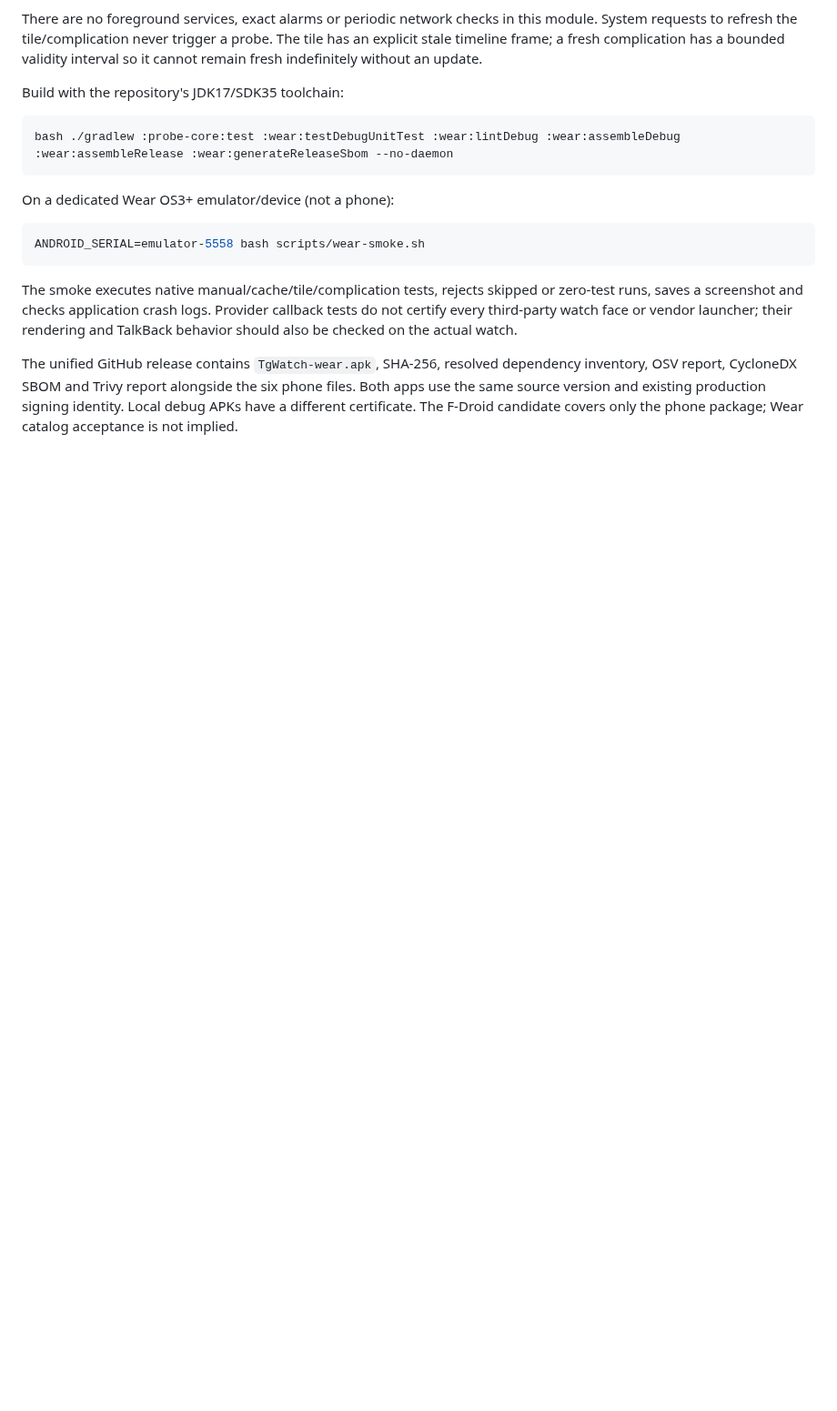
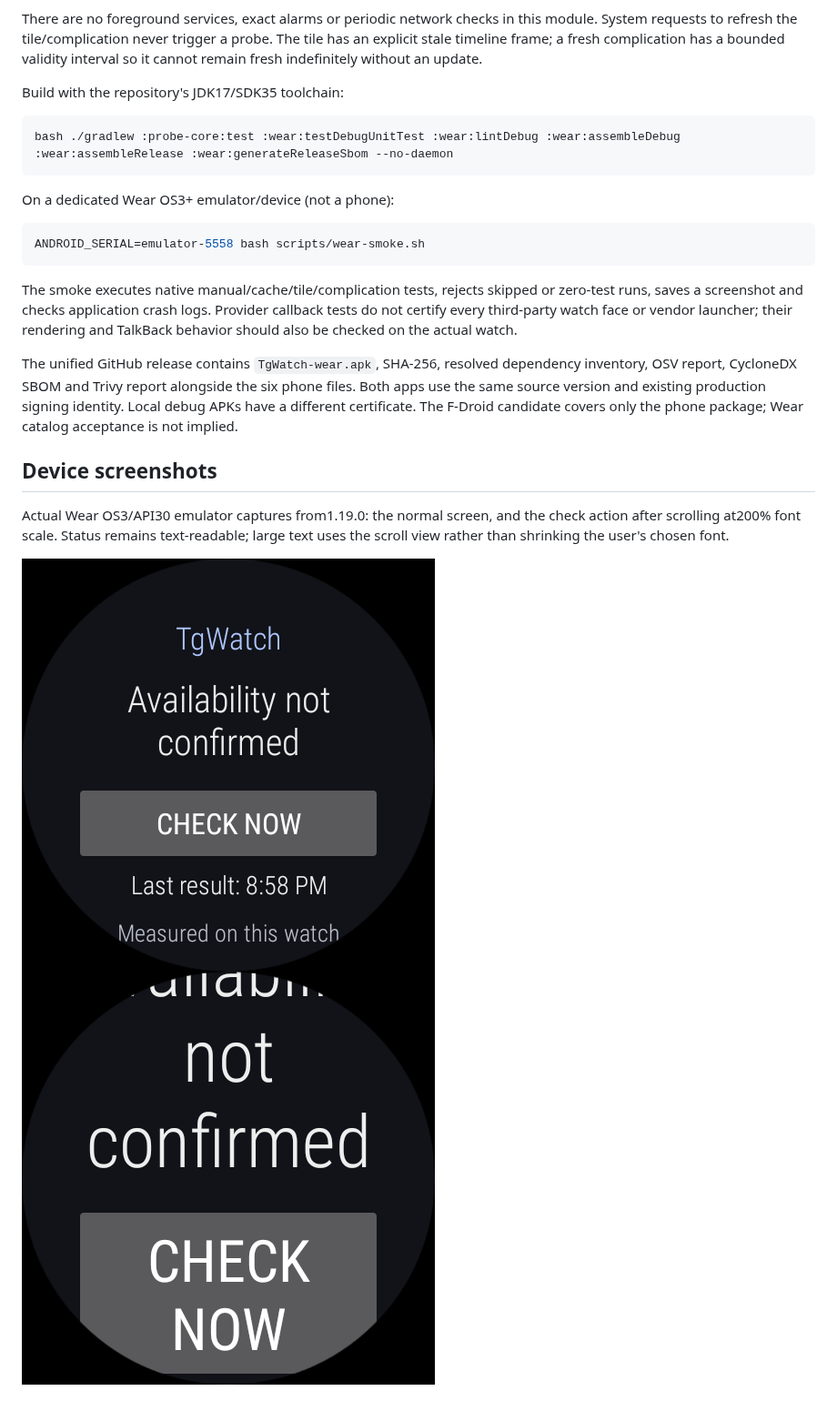
Before and after one commit to qlolp/TgWatch, a Markdown page: docs/wear.md, the part around the change. Shown at 91% size. GitHub-like rendering; pictures changed too: docs/screenshots/wear-large-font.png (added), docs/screenshots/wear.png; blank space fills up the shorter version.

Commit message:
test: wait for rendered Wear frames and record large-font screenshots

```diff
--- a/docs/wear.md
+++ b/docs/wear.md
@@ -47,3 +47,12 @@ inventory, OSV report, CycloneDX SBOM and Trivy report alongside the six phone f
 Both apps use the same source version and existing production signing identity.
 Local debug APKs have a different certificate. The F-Droid candidate covers only
 the phone package; Wear catalog acceptance is not implied.
+
+## Device screenshots
+
+Actual Wear OS3/API30 emulator captures from1.19.0: the normal screen, and the
+check action after scrolling at200% font scale. Status remains text-readable;
+large text uses the scroll view rather than shrinking the user's chosen font.
+
+![Watch status](screenshots/wear.png)
+![Scrolled check action at200% font scale](screenshots/wear-large-font.png)
```
Also changed, not shown: 1 other file.
